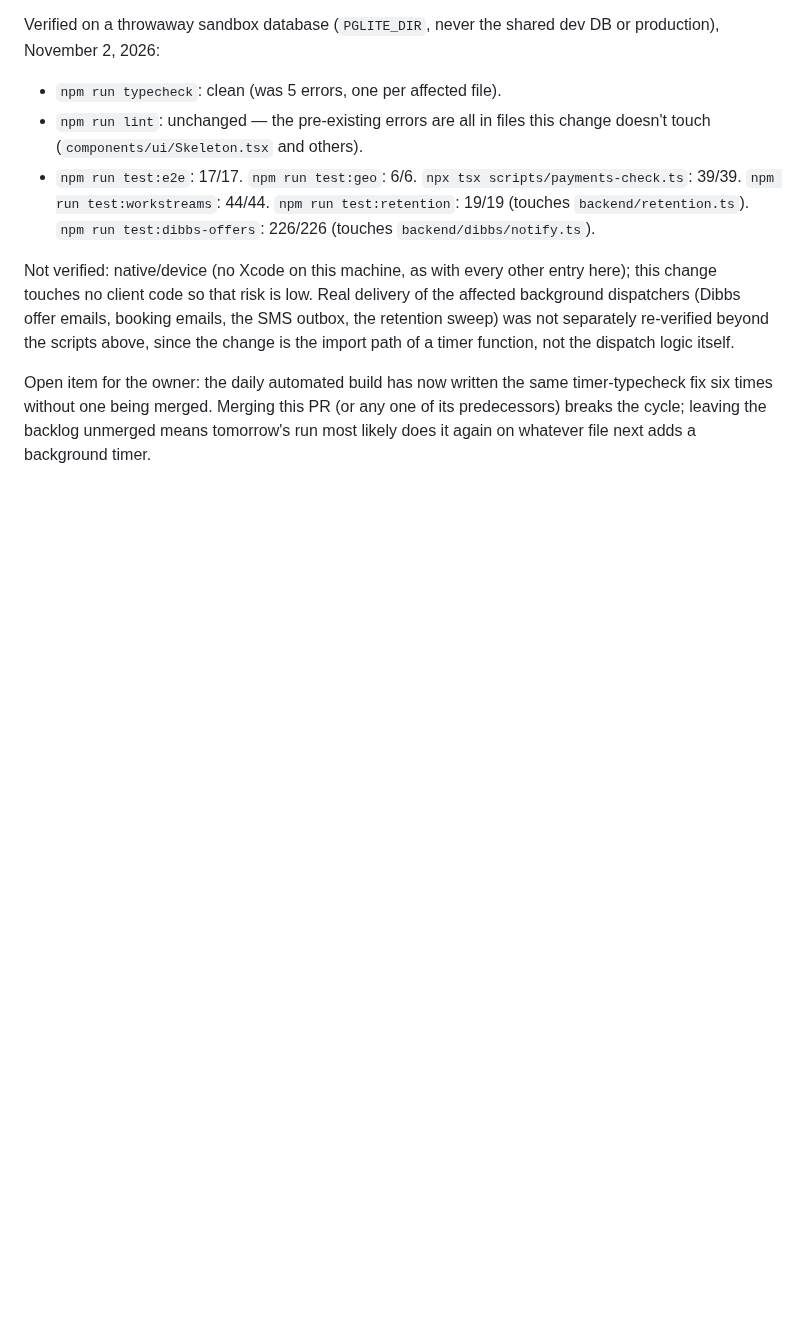
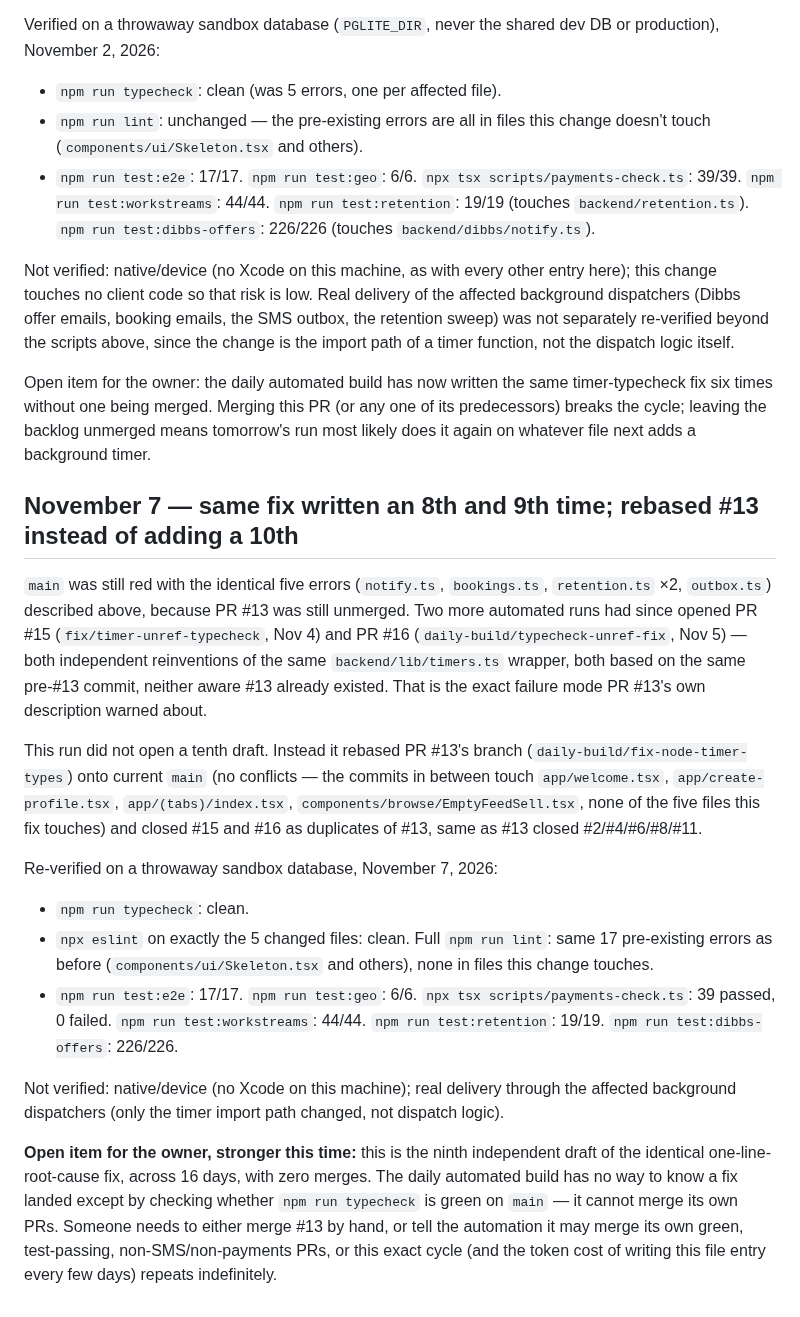
Before and after one commit to caspatore-arch/charlie-marketplaceapp, a Markdown page: docs/PROJECT-DIRECTIVES.md, the part around the change. GitHub-like rendering; blank space fills up the shorter version.

Commit message:
Rebase onto current main; re-verify after #15 and #16 duplicated this fix
Two more automated runs (PR #15, #16) reinvented the same timer-type fix
without knowing #13 existed. Rebasing #13 onto current main instead of
opening a 10th draft, and documenting the pattern for the owner.

Co-Authored-By: Claude Sonnet 5 <noreply@anthropic.com>
Claude-Session: https://claude.ai/code/session_01423L11uwZKxAg6RDvryJ9X

```diff
--- a/docs/PROJECT-DIRECTIVES.md
+++ b/docs/PROJECT-DIRECTIVES.md
@@ -361,3 +361,43 @@ timer-typecheck fix six times without one being merged. Merging this PR (or
 any one of its predecessors) breaks the cycle; leaving the backlog unmerged
 means tomorrow's run most likely does it again on whatever file next adds a
 background timer.
+
+## November 7 — same fix written an 8th and 9th time; rebased #13 instead of adding a 10th
+
+`main` was still red with the identical five errors (`notify.ts`, `bookings.ts`,
+`retention.ts` ×2, `outbox.ts`) described above, because PR #13 was still
+unmerged. Two more automated runs had since opened PR #15
+(`fix/timer-unref-typecheck`, Nov 4) and PR #16 (`daily-build/typecheck-unref-fix`,
+Nov 5) — both independent reinventions of the same `backend/lib/timers.ts`
+wrapper, both based on the same pre-#13 commit, neither aware #13 already
+existed. That is the exact failure mode PR #13's own description warned about.
+
+This run did not open a tenth draft. Instead it rebased PR #13's branch
+(`daily-build/fix-node-timer-types`) onto current `main` (no conflicts — the
+commits in between touch `app/welcome.tsx`, `app/create-profile.tsx`,
+`app/(tabs)/index.tsx`, `components/browse/EmptyFeedSell.tsx`, none of the
+five files this fix touches) and closed #15 and #16 as duplicates of #13,
+same as #13 closed #2/#4/#6/#8/#11.
+
+Re-verified on a throwaway sandbox database, November 7, 2026:
+- `npm run typecheck`: clean.
+- `npx eslint` on exactly the 5 changed files: clean. Full `npm run lint`:
+  same 17 pre-existing errors as before (`components/ui/Skeleton.tsx` and
+  others), none in files this change touches.
+- `npm run test:e2e`: 17/17. `npm run test:geo`: 6/6. `npx tsx
+  scripts/payments-check.ts`: 39 passed, 0 failed. `npm run test:workstreams`:
+  44/44. `npm run test:retention`: 19/19. `npm run test:dibbs-offers`:
+  226/226.
+
+Not verified: native/device (no Xcode on this machine); real delivery through
+the affected background dispatchers (only the timer import path changed, not
+dispatch logic).
+
+**Open item for the owner, stronger this time:** this is the ninth independent
+draft of the identical one-line-root-cause fix, across 16 days, with zero
+merges. The daily automated build has no way to know a fix landed except by
+checking whether `npm run typecheck` is green on `main` — it cannot merge its
+own PRs. Someone needs to either merge #13 by hand, or tell the automation it
+may merge its own green, test-passing, non-SMS/non-payments PRs, or this exact
+cycle (and the token cost of writing this file entry every few days) repeats
+indefinitely.
```
